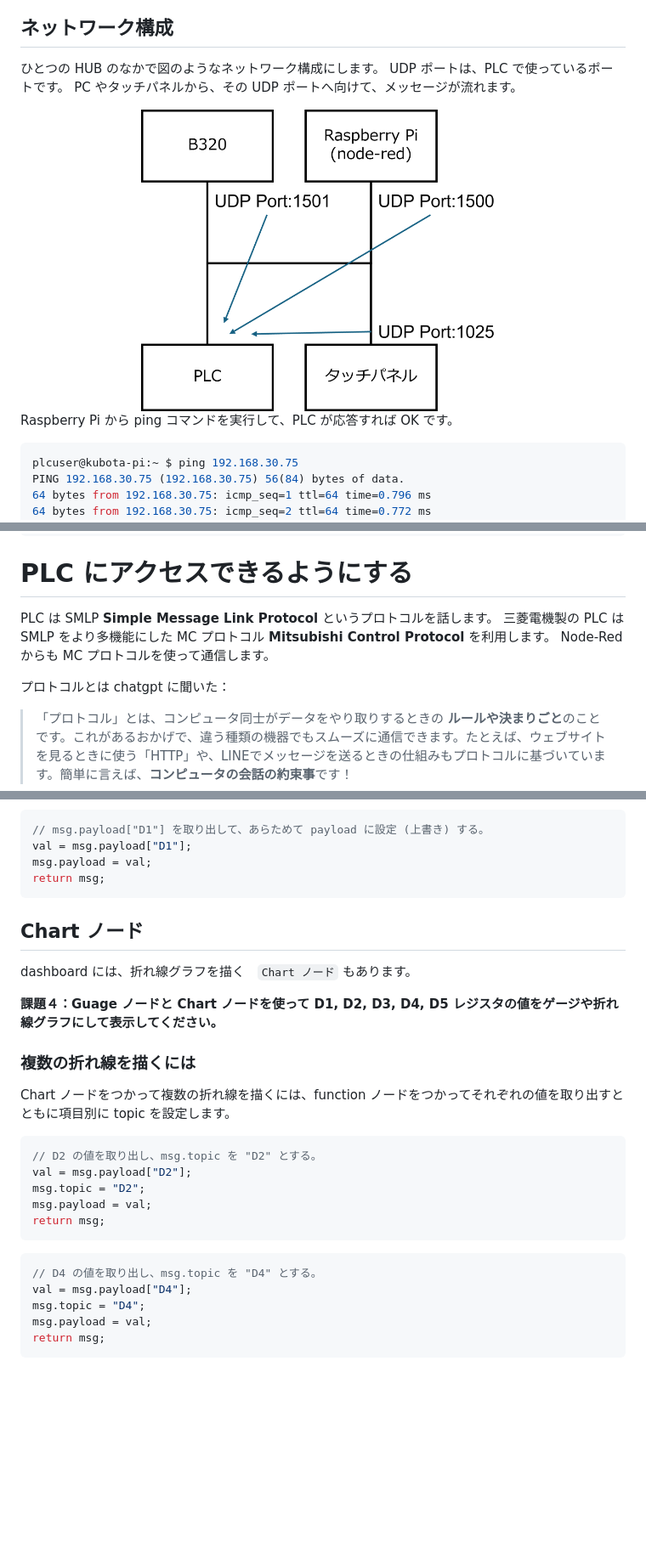
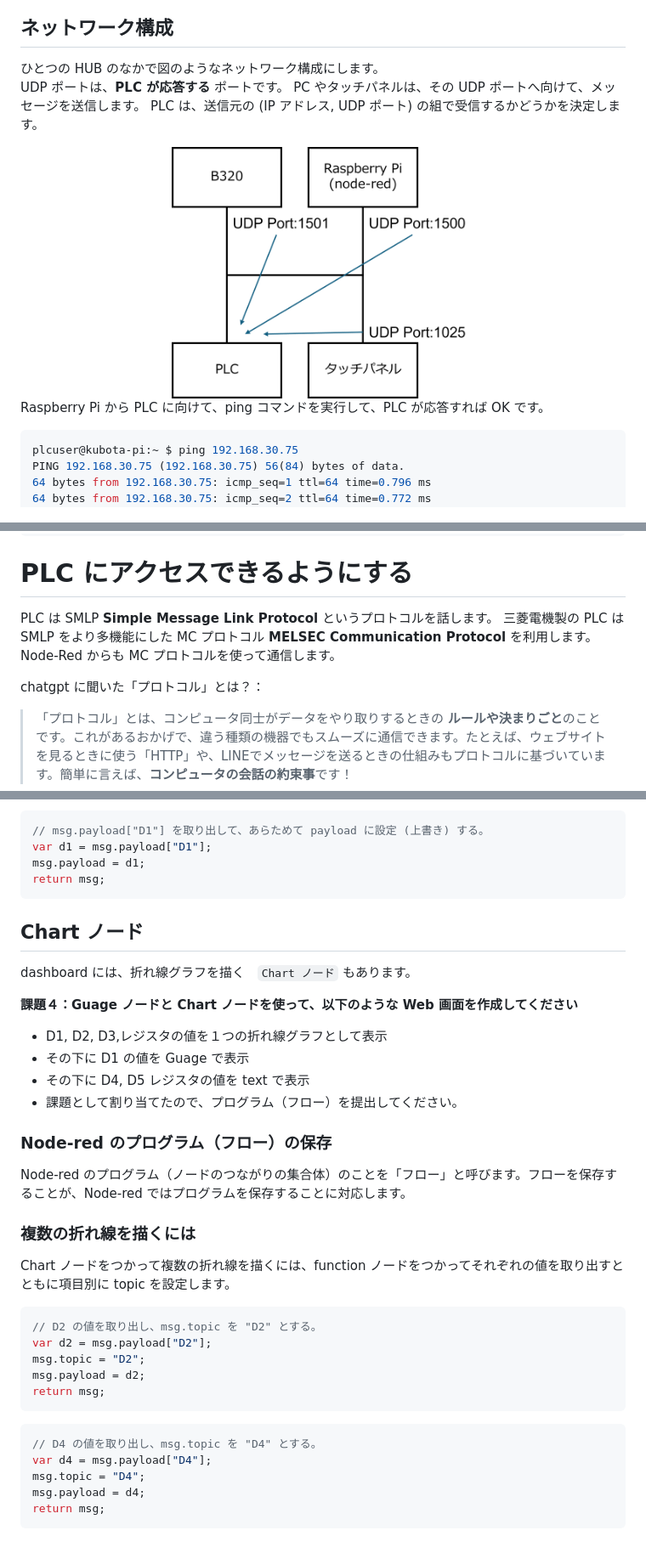
Before and after one commit to t-kubota72459/G10, a Markdown page: G10_1.md, 3 parts joined by grey strips. Shown at 85% size. Rendered like a GitHub page; blank space fills up the shorter version.

````diff
--- a/G10_1.md
+++ b/G10_1.md
@@ -351,14 +353,15 @@ GX Works 設定 3
 ## ネットワーク構成
 
 ひとつの HUB のなかで図のようなネットワーク構成にします。
-UDP ポートは、PLC で使っているポートです。
-PC やタッチパネルから、その UDP ポートへ向けて、メッセージが流れます。
+UDP ポートは、**PLC が応答する** ポートです。
+PC やタッチパネルは、その UDP ポートへ向けて、メッセージを送信します。
+PLC は、送信元の (IP アドレス, UDP ポート) の組で受信するかどうかを決定します。
 
 <center>
-<img src="./images/nw.png" width="60%">
+<img src="./images/nw.png" width="50%">
 </center>
 
-Raspberry Pi から ping コマンドを実行して、PLC が応答すれば OK です。
+Raspberry Pi から PLC に向けて、ping コマンドを実行して、PLC が応答すれば OK です。
 
 ```shell
 plcuser@kubota-pi:~ $ ping 192.168.30.75
@@ -381,10 +384,10 @@ rtt min/avg/max/mdev = 0.636/0.755/0.879/0.084 ms
 # PLC にアクセスできるようにする
 
 PLC は SMLP **Simple Message Link Protocol** というプロトコルを話します。
-三菱電機製の PLC は SMLP をより多機能にした MC プロトコル **Mitsubishi Control Protocol** を利用します。
+三菱電機製の PLC は SMLP をより多機能にした MC プロトコル **MELSEC Communication Protocol** を利用します。
 Node-Red からも MC プロトコルを使って通信します。
 
-プロトコルとは chatgpt に聞いた：
+chatgpt に聞いた「プロトコル」とは？：
 >「プロトコル」とは、コンピュータ同士がデータをやり取りするときの **ルールや決まりごと**のことです。これがあるおかげで、違う種類の機器でもスムーズに通信できます。たとえば、ウェブサイトを見るときに使う「HTTP」や、LINEでメッセージを送るときの仕組みもプロトコルに基づいています。簡単に言えば、**コンピュータの会話の約束事**です！
 
 ## MCPROTOCOL ノード
@@ -525,8 +534,8 @@ Gueage ノードへの入力値を変更するには `function ノード` を使
 
 ```JavaScript
 // msg.payload["D1"] を取り出して、あらためて payload に設定 (上書き) する。
-val = msg.payload["D1"];
-msg.payload = val;
+var d1 = msg.payload["D1"];
+msg.payload = d1;
 return msg;
 ```
 
@@ -534,7 +543,15 @@ return msg;
 
 dashboard には、折れ線グラフを描く　`Chart ノード` もあります。
 
-**課題４：Guage ノードと Chart ノードを使って D1, D2, D3, D4, D5 レジスタの値をゲージや折れ線グラフにして表示してください。**
+**課題４：Guage ノードと Chart ノードを使って、以下のような Web 画面を作成してください**
+ - D1, D2, D3,レジスタの値を１つの折れ線グラフとして表示
+ - その下に D1 の値を Guage で表示
+ - その下に D4, D5 レジスタの値を text で表示
+- 課題として割り当てたので、プログラム（フロー）を提出してください。
+
+### Node-red のプログラム（フロー）の保存
+
+Node-red のプログラム（ノードのつながりの集合体）のことを「フロー」と呼びます。フローを保存することが、Node-red ではプログラムを保存することに対応します。
 
 ### 複数の折れ線を描くには
 
@@ -542,16 +559,16 @@ Chart ノードをつかって複数の折れ線を描くには、function ノ
 
 ```JavaScript
 // D2 の値を取り出し、msg.topic を "D2" とする。
-val = msg.payload["D2"];
+var d2 = msg.payload["D2"];
 msg.topic = "D2";
-msg.payload = val;
+msg.payload = d2;
 return msg;
 ```
 
 ```JavaScript
 // D4 の値を取り出し、msg.topic を "D4" とする。
-val = msg.payload["D4"];
+var d4 = msg.payload["D4"];
 msg.topic = "D4";
-msg.payload = val;
+msg.payload = d4;
 return msg;
 ```
````
Also changed, not shown: other parts of G10_1.md (+24 -16 lines).
